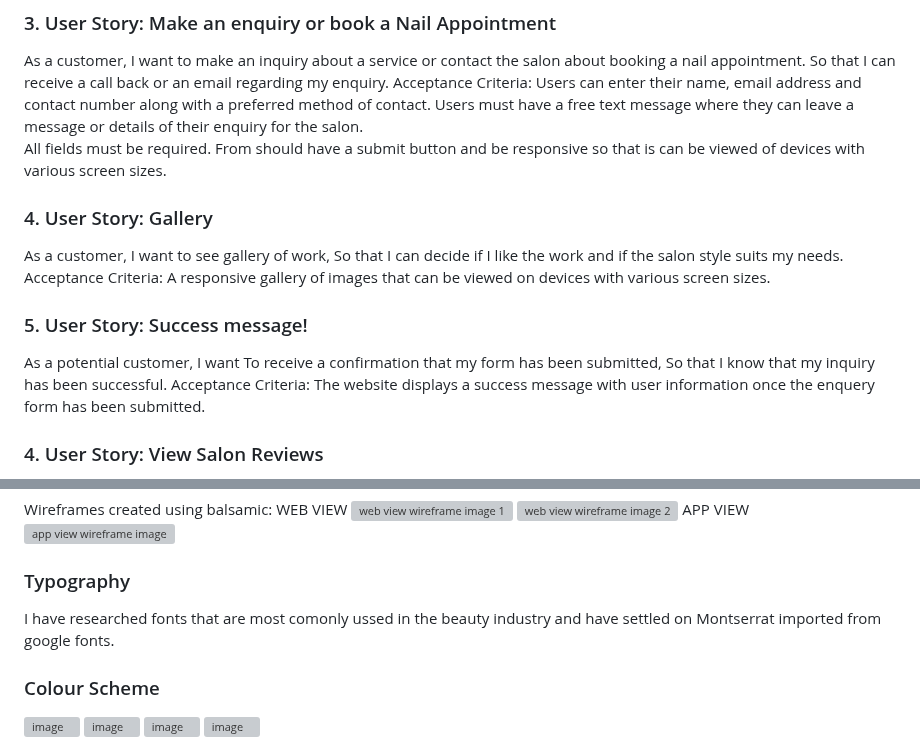
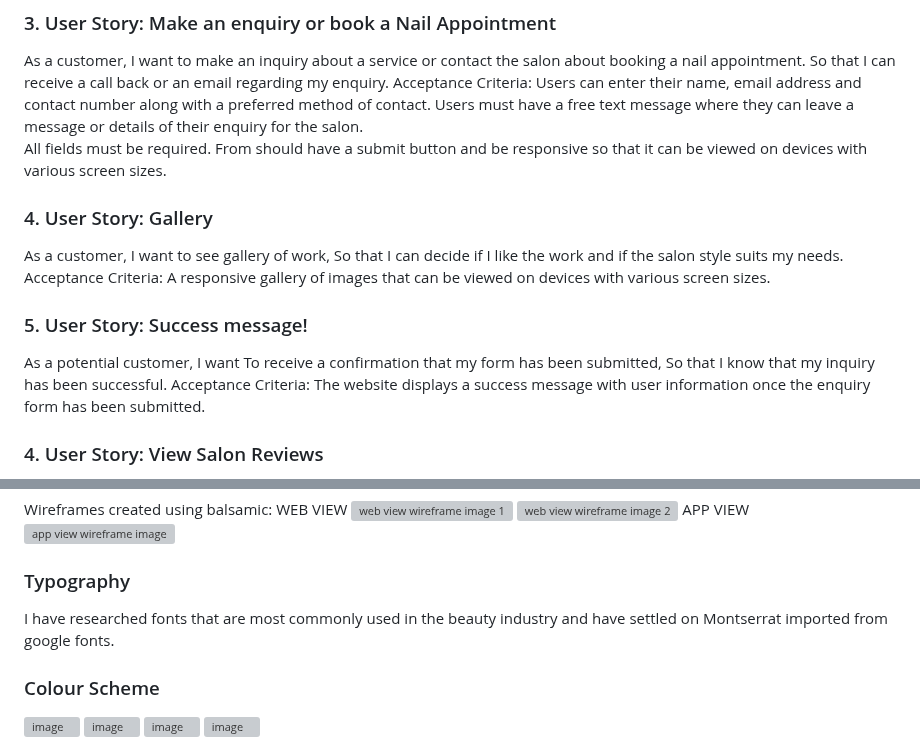
Before and after one commit to Anastasiya-m4c/Anastasiya-s-nail-salon, a Markdown page: README.md, 2 parts joined by grey strips. Rendered like a GitHub page; grey boxes are pictures that could not be loaded.

```diff
--- a/README.md
+++ b/README.md
@@ -57,7 +57,7 @@ Acceptance Criteria:
 Users can enter their name, email address and contact number along with a preferred method of contact.
 Users must have a free text message where they can leave a message or details of their enquiry for the salon.
 All fields must be required.
-From should have a submit button and be responsive so that is can be viewed of devices with various screen sizes.
+From should have a submit button and be responsive so that it can be viewed on devices with various screen sizes.
 
 ### 4. User Story: Gallery
 As a customer,
@@ -71,7 +71,7 @@ As a potential customer,
 I want To receive a confirmation that my form has been submitted,
 So that I know that my inquiry has been successful.
 Acceptance Criteria:
-The website displays a success message with user information once the enquery form has been submitted.
+The website displays a success message with user information once the enquiry form has been submitted.
 
 ### 4. User Story: View Salon Reviews
 As a potential customer,
@@ -100,7 +100,7 @@ APP VIEW
 ![app view wireframe image](https://github.com/user-attachments/assets/5ecf95ab-66d0-4268-961d-23b9fd41a3ec)
 
 ### Typography
-I have researched fonts that are most comonly ussed in the beauty industry and have settled on Montserrat imported from google fonts.
+I have researched fonts that are most commonly used in the beauty industry and have settled on Montserrat imported from google fonts.
 
 ### Colour Scheme
 ![image](https://github.com/user-attachments/assets/d9f3e43a-c592-48eb-b937-6e6dd0d53dff)
```
Also changed, not shown: other parts of README.md (+22 -13 lines).
